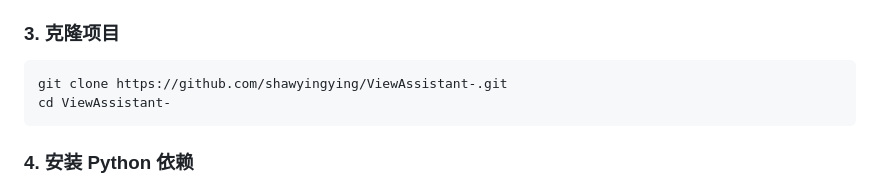
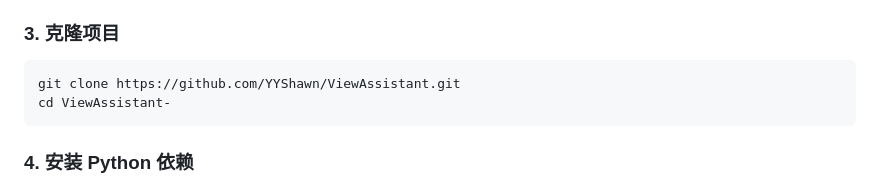
Before and after one commit to YYShawn/ViewAssistant, a Markdown page: DEPLOY.md, the part around the change. GitHub-like rendering.

Commit message:
docs: fix clone URL in DEPLOY.md
Co-Authored-By: Claude Haiku 4.5 <noreply@anthropic.com>

````diff
--- a/DEPLOY.md
+++ b/DEPLOY.md
@@ -41,7 +41,7 @@ python3 check_env.py
 ### 3. 克隆项目
 
 ```bash
-git clone https://github.com/shawyingying/ViewAssistant-.git
+git clone https://github.com/YYShawn/ViewAssistant.git
 cd ViewAssistant-
 ```
 
````
